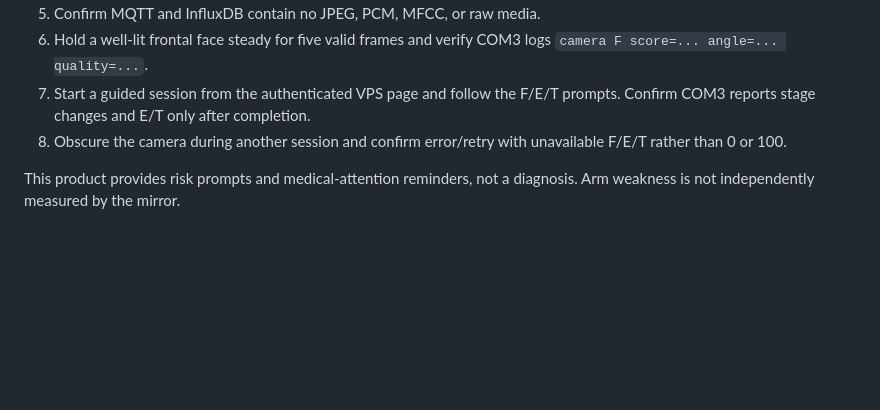
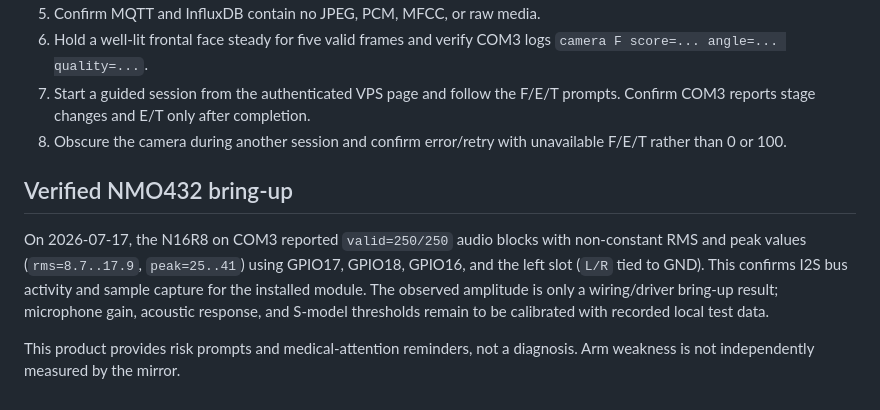
Before and after one commit to Lemeroy/iot_design, a Markdown page: docs/camera-nmo432-bringup.md, the part around the change. GitHub-like rendering; blank space fills up the shorter version.

Commit message:
docs(audio): record NMO432 hardware validation

```diff
--- a/docs/camera-nmo432-bringup.md
+++ b/docs/camera-nmo432-bringup.md
@@ -99,5 +99,14 @@ result computed locally from ESP-WHO five-point landmarks.
 8. Obscure the camera during another session and confirm error/retry with
    unavailable F/E/T rather than 0 or 100.
 
+## Verified NMO432 bring-up
+
+On 2026-07-17, the N16R8 on COM3 reported `valid=250/250` audio blocks with
+non-constant RMS and peak values (`rms=8.7..17.9`, `peak=25..41`) using GPIO17,
+GPIO18, GPIO16, and the left slot (`L/R` tied to GND). This confirms I2S bus
+activity and sample capture for the installed module. The observed amplitude
+is only a wiring/driver bring-up result; microphone gain, acoustic response,
+and S-model thresholds remain to be calibrated with recorded local test data.
+
 This product provides risk prompts and medical-attention reminders, not a
 diagnosis. Arm weakness is not independently measured by the mirror.
```
